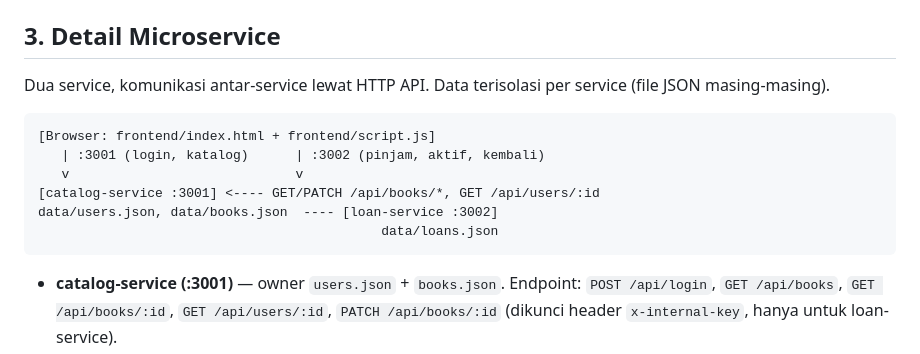
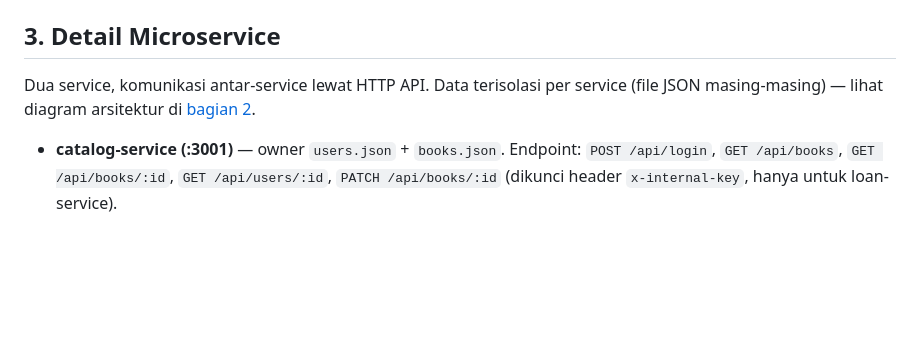
Before and after one commit to FlaidHack/sistem-peminjaman-buku, a Markdown page: docs/architecture.md, the part around one of its changes. GitHub-like rendering; blank space fills up the shorter version.

Commit message:
ganti diagram arsitektur ke mermaid

````diff
--- a/docs/architecture.md
+++ b/docs/architecture.md
@@ -76,16 +74,8 @@ Perbedaan utama dengan arsitektur sebelumnya:
 
 ## 3. Detail Microservice
 
-Dua service, komunikasi antar-service lewat HTTP API. Data terisolasi per service (file JSON masing-masing).
-
-```
-[Browser: frontend/index.html + frontend/script.js]
-   | :3001 (login, katalog)      | :3002 (pinjam, aktif, kembali)
-   v                             v
-[catalog-service :3001] <---- GET/PATCH /api/books/*, GET /api/users/:id
-data/users.json, data/books.json  ---- [loan-service :3002]
-                                            data/loans.json
-```
+Dua service, komunikasi antar-service lewat HTTP API. Data terisolasi per service (file JSON
+masing-masing) — lihat diagram arsitektur di [bagian 2](#2-arsitektur-sesudah--microservice).
 
 * **catalog-service (:3001)** — owner `users.json` + `books.json`. Endpoint: `POST /api/login`,
   `GET /api/books`, `GET /api/books/:id`, `GET /api/users/:id`,
````
Also changed, not shown: other parts of docs/architecture.md (+21 -23 lines).
